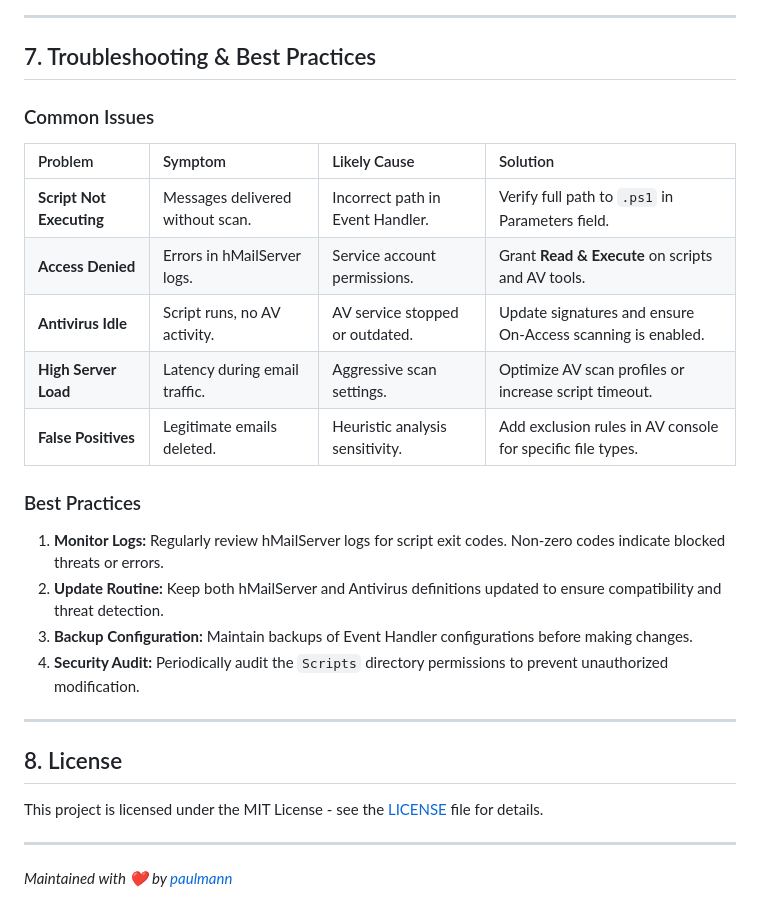
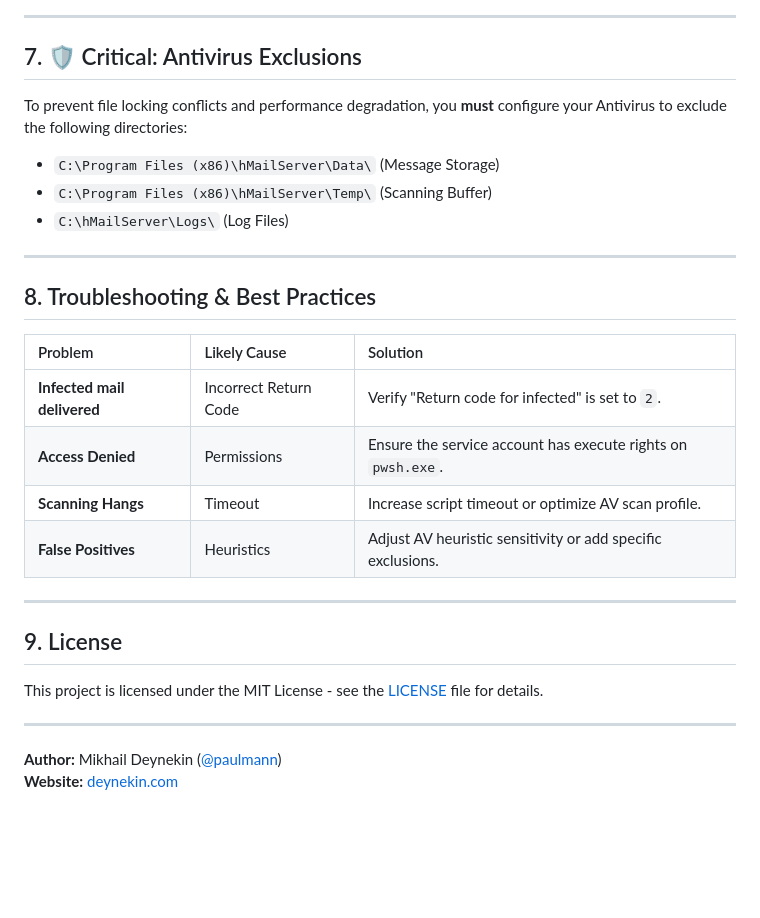
Before and after one commit to paulmann/hMailServer-External-Antivirus, a Markdown page: README.md, the part around one of its changes. Drawn GitHub-style; blank space fills up the shorter version.

```diff
--- a/README.md
+++ b/README.md
@@ -177,29 +112,31 @@ flowchart TD
 
 ---
 
-## 7. Troubleshooting & Best Practices
+## 7. 🛡️ Critical: Antivirus Exclusions
 
-### Common Issues
+To prevent file locking conflicts and performance degradation, you **must** configure your Antivirus to exclude the following directories:
 
-| Problem | Symptom | Likely Cause | Solution |
-| :--- | :--- | :--- | :--- |
-| **Script Not Executing** | Messages delivered without scan. | Incorrect path in Event Handler. | Verify full path to `.ps1` in Parameters field. |
-| **Access Denied** | Errors in hMailServer logs. | Service account permissions. | Grant **Read & Execute** on scripts and AV tools. |
-| **Antivirus Idle** | Script runs, no AV activity. | AV service stopped or outdated. | Update signatures and ensure On-Access scanning is enabled. |
-| **High Server Load** | Latency during email traffic. | Aggressive scan settings. | Optimize AV scan profiles or increase script timeout. |
-| **False Positives** | Legitimate emails deleted. | Heuristic analysis sensitivity. | Add exclusion rules in AV console for specific file types. |
-
-### Best Practices
-1.  **Monitor Logs:** Regularly review hMailServer logs for script exit codes. Non-zero codes indicate blocked threats or errors.
-2.  **Update Routine:** Keep both hMailServer and Antivirus definitions updated to ensure compatibility and threat detection.
-3.  **Backup Configuration:** Maintain backups of Event Handler configurations before making changes.
-4.  **Security Audit:** Periodically audit the `Scripts` directory permissions to prevent unauthorized modification.
+*   `C:\Program Files (x86)\hMailServer\Data\` (Message Storage)
+*   `C:\Program Files (x86)\hMailServer\Temp\` (Scanning Buffer)
+*   `C:\hMailServer\Logs\` (Log Files)
 
 ---
 
-## 8. License
+## 8. Troubleshooting & Best Practices
+
+| Problem | Likely Cause | Solution |
+| :--- | :--- | :--- |
+| **Infected mail delivered** | Incorrect Return Code | Verify "Return code for infected" is set to `2`. |
+| **Access Denied** | Permissions | Ensure the service account has execute rights on `pwsh.exe`. |
+| **Scanning Hangs** | Timeout | Increase script timeout or optimize AV scan profile. |
+| **False Positives** | Heuristics | Adjust AV heuristic sensitivity or add specific exclusions. |
+
+---
+
+## 9. License
 
 This project is licensed under the MIT License - see the [LICENSE](LICENSE) file for details.
 
 ---
-*Maintained with ❤️ by [paulmann](https://github.com/paulmann)*
+**Author:** Mikhail Deynekin ([@paulmann](https://github.com/paulmann))
+**Website:** [deynekin.com](https://deynekin.com/)
```
Also changed, not shown: other parts of README.md (+63 -128 lines).
